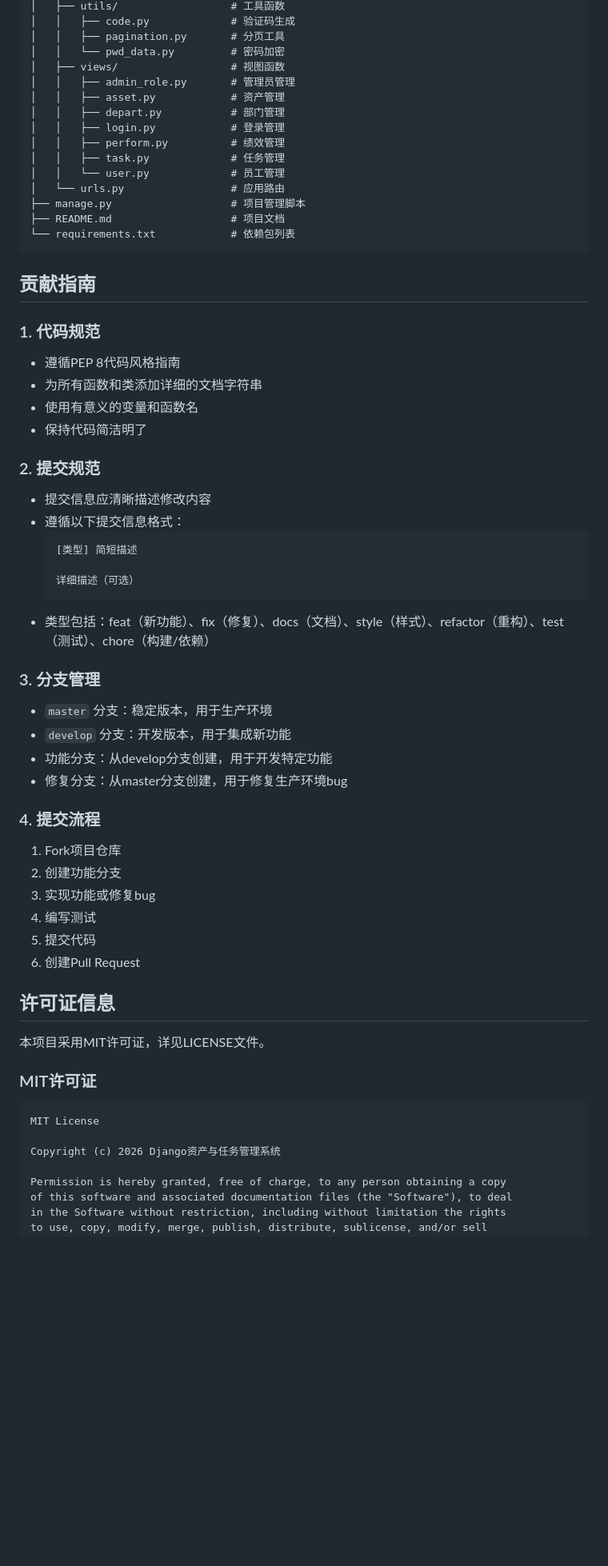
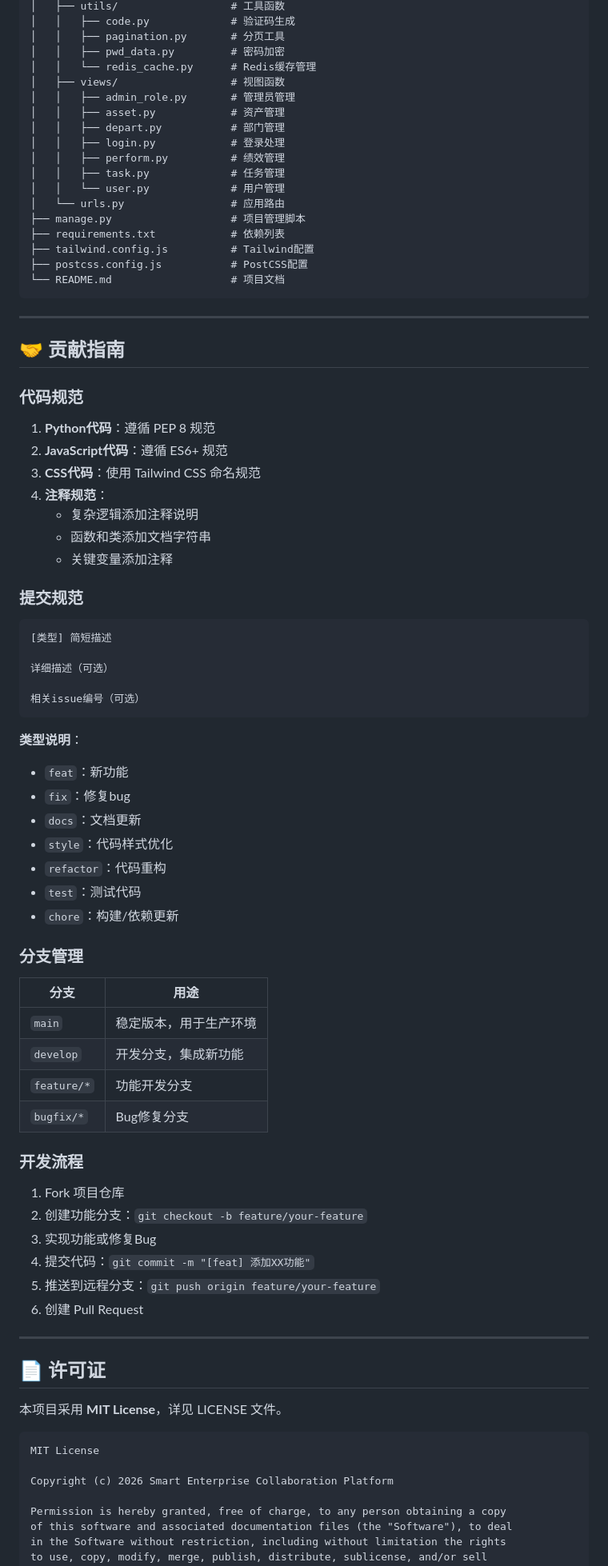
Before and after one commit to lei44196/Company-Management-System, a Markdown page: README.md, the part around one of its changes. Shown at 80% size. Drawn GitHub-style; blank space fills up the shorter version.

````diff
--- a/README.md
+++ b/README.md
@@ -213,67 +285,85 @@ djangoProject/                  # 项目根目录
 │   ├── utils/                  # 工具函数
 │   │   ├── code.py             # 验证码生成
 │   │   ├── pagination.py       # 分页工具
-│   │   └── pwd_data.py         # 密码加密
+│   │   ├── pwd_data.py         # 密码加密
+│   │   └── redis_cache.py      # Redis缓存管理
 │   ├── views/                  # 视图函数
 │   │   ├── admin_role.py       # 管理员管理
 │   │   ├── asset.py            # 资产管理
 │   │   ├── depart.py           # 部门管理
-│   │   ├── login.py            # 登录管理
+│   │   ├── login.py            # 登录处理
 │   │   ├── perform.py          # 绩效管理
 │   │   ├── task.py             # 任务管理
-│   │   └── user.py             # 员工管理
+│   │   └── user.py             # 用户管理
 │   └── urls.py                 # 应用路由
 ├── manage.py                   # 项目管理脚本
-├── README.md                   # 项目文档
-└── requirements.txt            # 依赖包列表
+├── requirements.txt            # 依赖列表
+├── tailwind.config.js          # Tailwind配置
+├── postcss.config.js           # PostCSS配置
+└── README.md                   # 项目文档
 ```
 
-## 贡献指南
+---
 
-### 1. 代码规范
+## 🤝 贡献指南
 
-- 遵循PEP 8代码风格指南
-- 为所有函数和类添加详细的文档字符串
-- 使用有意义的变量和函数名
-- 保持代码简洁明了
+### 代码规范
 
-### 2. 提交规范
+1. **Python代码**：遵循 PEP 8 规范
+2. **JavaScript代码**：遵循 ES6+ 规范
+3. **CSS代码**：使用 Tailwind CSS 命名规范
+4. **注释规范**：
+   - 复杂逻辑添加注释说明
+   - 函数和类添加文档字符串
+   - 关键变量添加注释
 
-- 提交信息应清晰描述修改内容
-- 遵循以下提交信息格式：
-  ```
-  [类型] 简短描述
+### 提交规范
 
-  详细描述（可选）
-  ```
-- 类型包括：feat（新功能）、fix（修复）、docs（文档）、style（样式）、refactor（重构）、test（测试）、chore（构建/依赖）
+```
+[类型] 简短描述
 
-### 3. 分支管理
+详细描述（可选）
 
-- `master` 分支：稳定版本，用于生产环境
-- `develop` 分支：开发版本，用于集成新功能
-- 功能分支：从develop分支创建，用于开发特定功能
-- 修复分支：从master分支创建，用于修复生产环境bug
+相关issue编号（可选）
+```
 
-### 4. 提交流程
+**类型说明**：
+- `feat`：新功能
+- `fix`：修复bug
+- `docs`：文档更新
+- `style`：代码样式优化
+- `refactor`：代码重构
+- `test`：测试代码
+- `chore`：构建/依赖更新
 
-1. Fork项目仓库
-2. 创建功能分支
-3. 实现功能或修复bug
-4. 编写测试
-5. 提交代码
-6. 创建Pull Request
+### 分支管理
 
-## 许可证信息
+| 分支 | 用途 |
+|------|------|
+| `main` | 稳定版本，用于生产环境 |
+| `develop` | 开发分支，集成新功能 |
+| `feature/*` | 功能开发分支 |
+| `bugfix/*` | Bug修复分支 |
 
-本项目采用MIT许可证，详见LICENSE文件。
+### 开发流程
 
-### MIT许可证
+1. Fork 项目仓库
+2. 创建功能分支：`git checkout -b feature/your-feature`
+3. 实现功能或修复Bug
+4. 提交代码：`git commit -m "[feat] 添加XX功能"`
+5. 推送到远程分支：`git push origin feature/your-feature`
+6. 创建 Pull Request
+
+---
+
+## 📄 许可证
+
+本项目采用 **MIT License**，详见 LICENSE 文件。
 
 ```
 MIT License
 
-Copyright (c) 2026 Django资产与任务管理系统
+Copyright (c) 2026 Smart Enterprise Collaboration Platform
 
 Permission is hereby granted, free of charge, to any person obtaining a copy
 of this software and associated documentation files (the "Software"), to deal
````
Also changed, not shown: other parts of README.md (+260 -153 lines).
